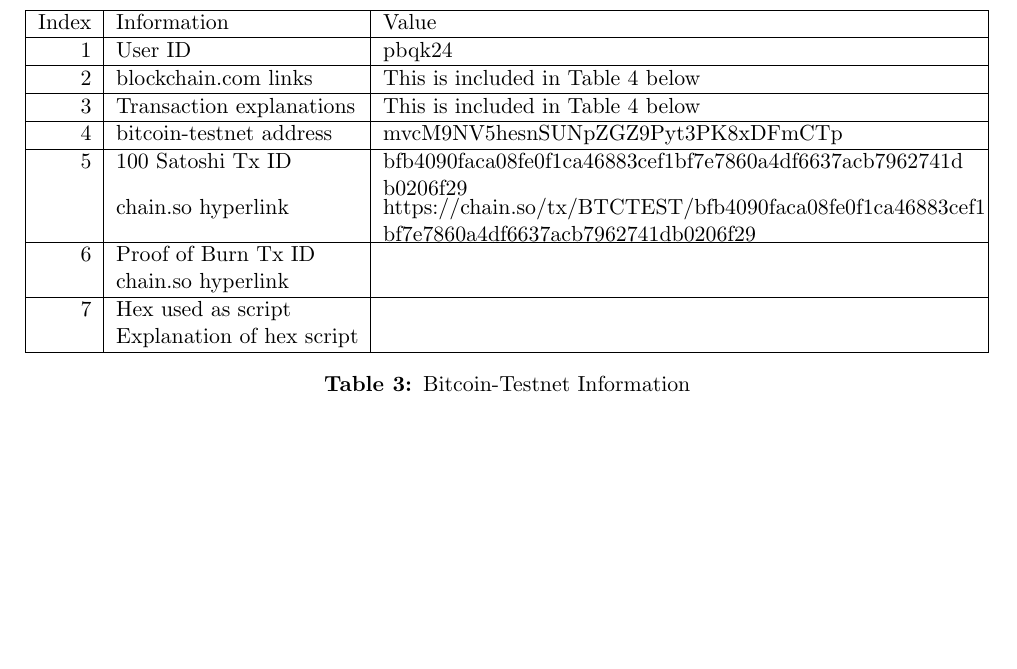
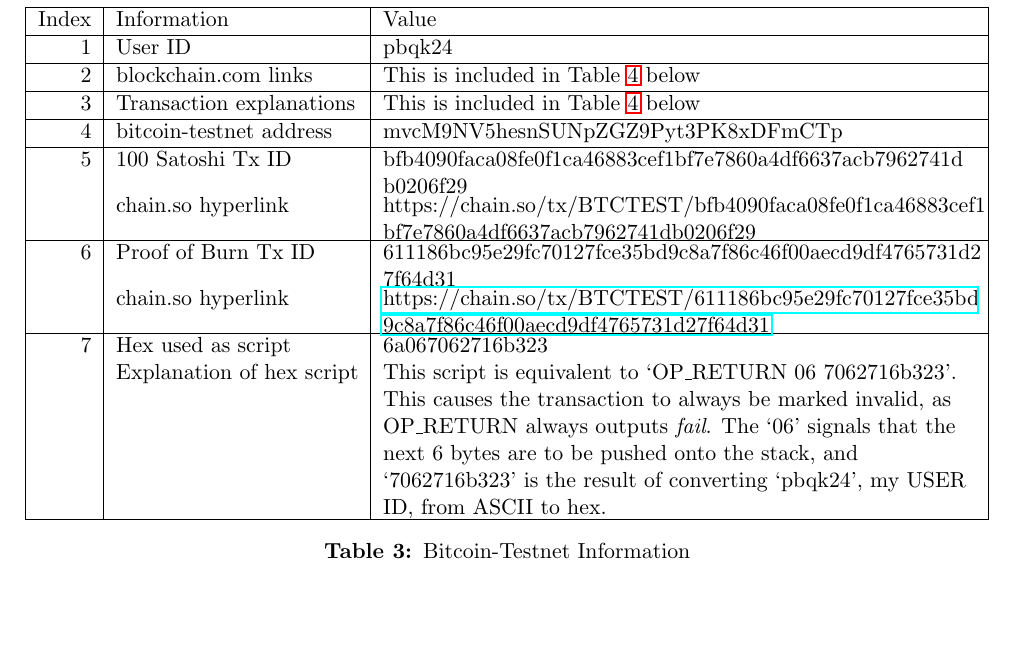
Before and after one commit to Hoclor/Blockchain, a LaTeX document (report/report.tex): part of page 3 of 3, cut so that both start at the same text. Compiled offline with pdfLaTeX.

Commit message:
Add sections for Proof of Burn

```diff
--- a/report/report.tex
+++ b/report/report.tex
@@ -8,6 +8,7 @@
 \usepackage{tabu}
 \usepackage{gensymb}
 \usepackage{enumitem}
+\usepackage{hyperref}
 
 \captionsetup[figure]{labelfont=bf}
 \captionsetup[table]{labelfont=bf}
@@ -154,11 +155,11 @@
 			5&100 Satoshi Tx ID&bfb4090faca08fe0f1ca46883cef1bf7e7860a4df6637acb7962741d\newline b0206f29\\
 			&chain.so hyperlink&https://chain.so/tx/BTCTEST/bfb4090faca08fe0f1ca46883cef1\newline bf7e7860a4df6637acb7962741db0206f29\\
 			\hline
-			6&Proof of Burn Tx ID&\\
-			&chain.so hyperlink&\\
+			6&Proof of Burn Tx ID&611186bc95e29fc70127fce35bd9c8a7f86c46f00aecd9df4765731d2\newline 7f64d31\\
+			&chain.so hyperlink&\href{https://chain.so/tx/BTCTEST/611186bc95e29fc70127fce35bd9c8a7f86c46f00aecd9df4765731d27f64d31}{https://chain.so/tx/BTCTEST/611186bc95e29fc70127fce35bd\newline 9c8a7f86c46f00aecd9df4765731d27f64d31}\\
 			\hline
-			7&Hex used as script&\\
-			&Explanation of hex script&\\
+			7&Hex used as script&6a067062716b323\\
+			&Explanation of hex script&This script is equivalent to `OP\_RETURN 06 7062716b323'. This causes the transaction to always be marked invalid, as OP\_RETURN always outputs \emph{fail}. The `06' signals that the next 6 bytes are to be pushed onto the stack, and `7062716b323' is the result of converting `pbqk24', my USER ID, from ASCII to hex.\\
 			\hline
 		\end{tabu}
 		\caption{Bitcoin-Testnet Information}
```
Also changed, not shown: report/report.pdf.
